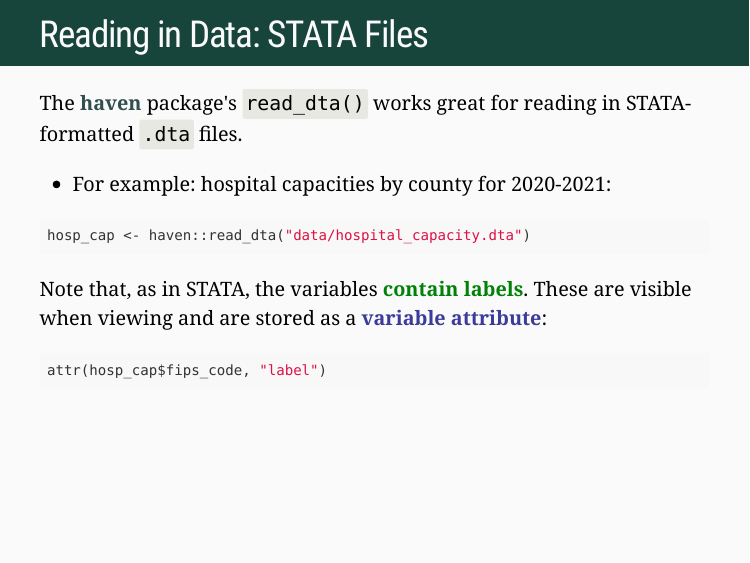
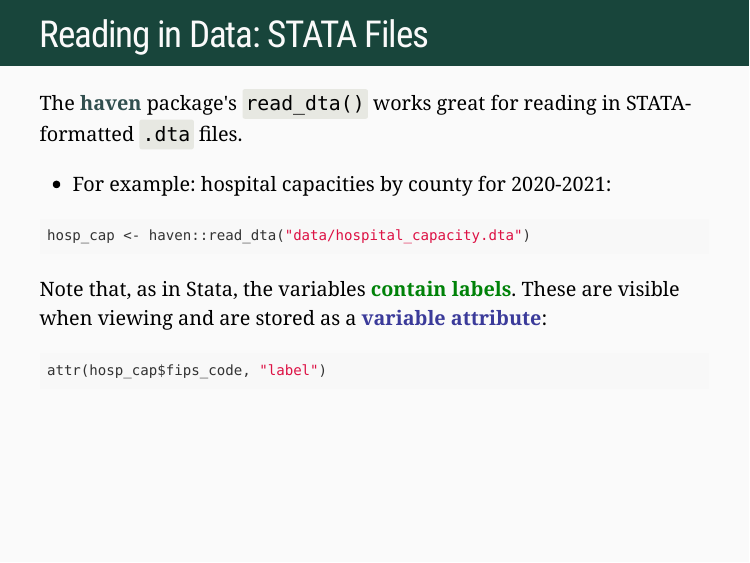
Before and after one commit to jordanrenn/AFRE-891-991-FS25, an R Markdown document (Lecture Slides/04-Cleaning/04-Cleaning.Rmd): page 22 of 103. Rendered offline with R 4.5, knitr and Pandoc, with nearby package versions; the code chunks are not run, so their results and figures are left out; the slides are laid out offline by our stand-in for remark.js, each with all of its steps uncovered, in fonts that may differ from those the slides ask for, and without slide numbers, shadows or browser add-ons; a font, style sheet, LaTeX package, included part or bibliography that could not be used is replaced or left out.

Commit message:
Add Lecture 4

````diff
--- a/Lecture Slides/04-Cleaning/04-Cleaning.Rmd
+++ b/Lecture Slides/04-Cleaning/04-Cleaning.Rmd
@@ -384,7 +384,7 @@ The .hi-slate[haven] package's `read_dta()` works great for reading in STATA-for
 hosp_cap <- haven::read_dta("data/hospital_capacity.dta")
 ```
 
-Note that, as in STATA, the variables .hi-medgrn[contain labels]. These are visible when viewing and are stored as a .hi-blue[variable attribute]:
+Note that, as in Stata, the variables .hi-medgrn[contain labels]. These are visible when viewing and are stored as a .hi-blue[variable attribute]:
 
 ```{r}
 attr(hosp_cap$fips_code, "label")
````
Also changed, not shown: Lecture Slides/04-Cleaning/04-Cleaning.pdf.
